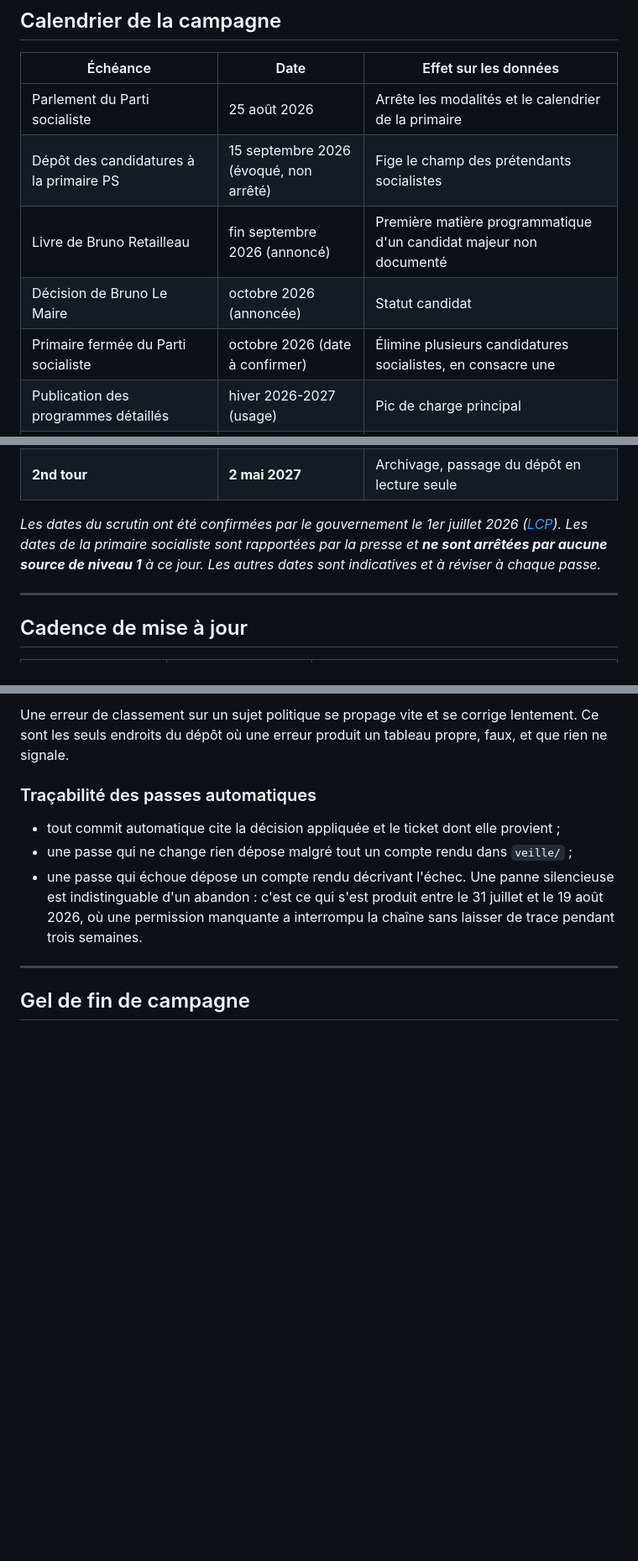
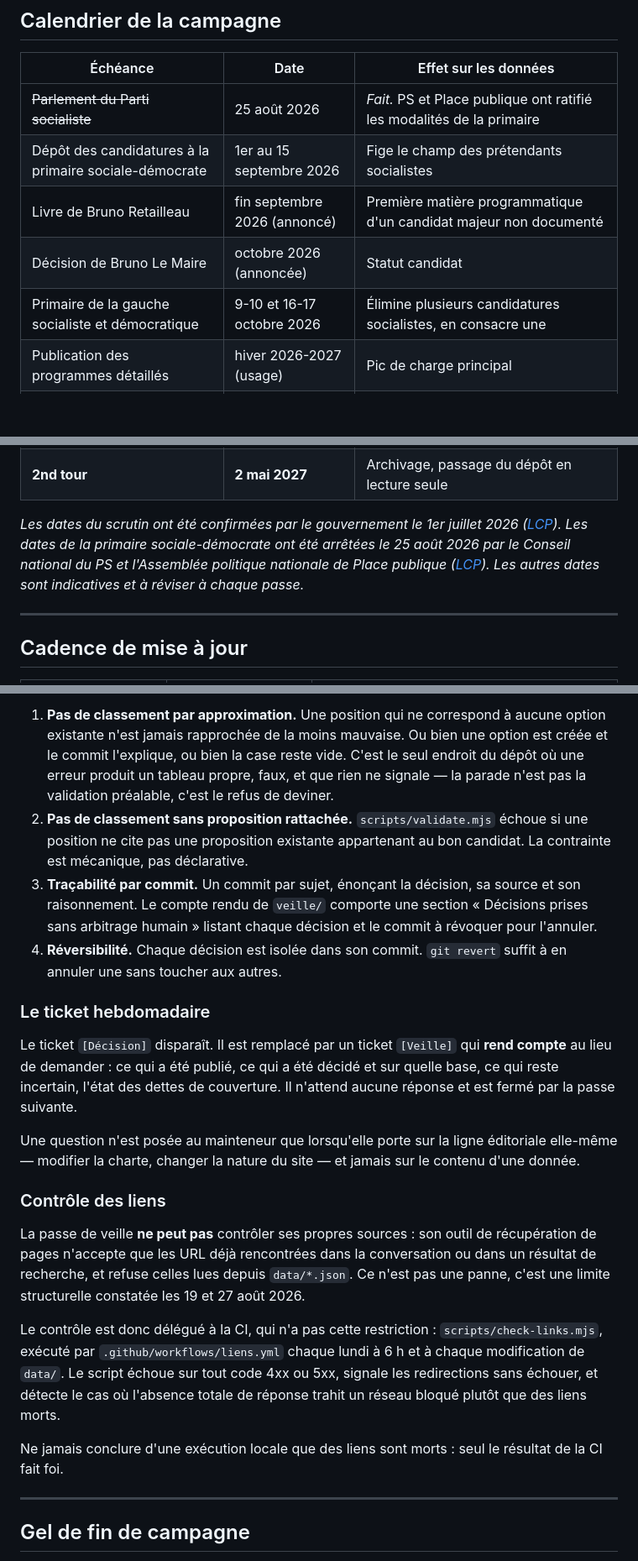
Before and after one commit to maax6/programmes-2027, a Markdown page: MISE-A-JOUR.md, 3 parts joined by grey strips. Shown at 84% size. Rendered like a GitHub page; blank space fills up the shorter version.

```diff
--- a/MISE-A-JOUR.md
+++ b/MISE-A-JOUR.md
@@ -8,11 +8,11 @@ Un comparateur de programmes ne vaut que par sa fraîcheur. Ce document fixe le
 
 | Échéance | Date | Effet sur les données |
 |---|---|---|
-| Parlement du Parti socialiste | 25 août 2026 | Arrête les modalités et le calendrier de la primaire |
-| Dépôt des candidatures à la primaire PS | 15 septembre 2026 (évoqué, non arrêté) | Fige le champ des prétendants socialistes |
+| ~~Parlement du Parti socialiste~~ | 25 août 2026 | *Fait.* PS et Place publique ont ratifié les modalités de la primaire |
+| Dépôt des candidatures à la primaire sociale-démocrate | 1er au 15 septembre 2026 | Fige le champ des prétendants socialistes |
 | Livre de Bruno Retailleau | fin septembre 2026 (annoncé) | Première matière programmatique d'un candidat majeur non documenté |
 | Décision de Bruno Le Maire | octobre 2026 (annoncée) | Statut candidat |
-| Primaire fermée du Parti socialiste | octobre 2026 (date à confirmer) | Élimine plusieurs candidatures socialistes, en consacre une |
+| Primaire de la gauche socialiste et démocratique | 9-10 et 16-17 octobre 2026 | Élimine plusieurs candidatures socialistes, en consacre une |
 | Publication des programmes détaillés | hiver 2026-2027 (usage) | Pic de charge principal |
 | Période de recueil des parrainages | ~janvier-mars 2027 | Filtre décisif : 500 parrainages, 30 départements minimum, 10 % max par département |
 | Publication de la liste officielle par le Conseil constitutionnel | mars 2027 | **Bascule** : passage des « prétendants » aux candidats officiels |
@@ -21,7 +21,7 @@ Un comparateur de programmes ne vaut que par sa fraîcheur. Ce document fixe le
 | **1er tour** | **18 avril 2027** | Réduction à deux candidats |
 | **2nd tour** | **2 mai 2027** | Archivage, passage du dépôt en lecture seule |
 
-*Les dates du scrutin ont été confirmées par le gouvernement le 1er juillet 2026 ([LCP](https://lcp.fr/actualites/presidentielle-2027-la-liste-des-candidats-deja-en-lice-et-des-pretendants-436373)). Les dates de la primaire socialiste sont rapportées par la presse et **ne sont arrêtées par aucune source de niveau 1** à ce jour. Les autres dates sont indicatives et à réviser à chaque passe.*
+*Les dates du scrutin ont été confirmées par le gouvernement le 1er juillet 2026 ([LCP](https://lcp.fr/actualites/presidentielle-2027-la-liste-des-candidats-deja-en-lice-et-des-pretendants-436373)). Les dates de la primaire sociale-démocrate ont été arrêtées le 25 août 2026 par le Conseil national du PS et l'Assemblée politique nationale de Place publique ([LCP](https://lcp.fr/actualites/presidentielle-dates-candidats-prix-tout-ce-qu-il-faut-savoir-sur-la-primaire-sociale)). Les autres dates sont indicatives et à réviser à chaque passe.*
 
 ---
 
@@ -155,11 +154,22 @@ Consignée dans un ticket public `[Décision]` :
 
-Une erreur de classement sur un sujet politique se propage vite et se corrige lentement. Ce sont les seuls endroits du dépôt où une erreur produit un tableau propre, faux, et que rien ne signale.
+1. **Pas de classement par approximation.** Une position qui ne correspond à aucune option existante n'est jamais rapprochée de la moins mauvaise. Ou bien une option est créée et le commit l'explique, ou bien la case reste vide. C'est le seul endroit du dépôt où une erreur produit un tableau propre, faux, et que rien ne signale — la parade n'est pas la validation préalable, c'est le refus de deviner.
+2. **Pas de classement sans proposition rattachée.** `scripts/validate.mjs` échoue si une position ne cite pas une proposition existante appartenant au bon candidat. La contrainte est mécanique, pas déclarative.
+3. **Traçabilité par commit.** Un commit par sujet, énonçant la décision, sa source et son raisonnement. Le compte rendu de `veille/` comporte une section « Décisions prises sans arbitrage humain » listant chaque décision et le commit à révoquer pour l'annuler.
+4. **Réversibilité.** Chaque décision est isolée dans son commit. `git revert` suffit à en annuler une sans toucher aux autres.
 
-### Traçabilité des passes automatiques
+### Le ticket hebdomadaire
 
-- tout commit automatique cite la décision appliquée et le ticket dont elle provient ;
-- une passe qui ne change rien dépose malgré tout un compte rendu dans `veille/` ;
-- une passe qui échoue dépose un compte rendu décrivant l'échec. Une panne silencieuse est indistinguable d'un abandon : c'est ce qui s'est produit entre le 31 juillet et le 19 août 2026, où une permission manquante a interrompu la chaîne sans laisser de trace pendant trois semaines.
+Le ticket `[Décision]` disparaît. Il est remplacé par un ticket `[Veille]` qui **rend compte** au lieu de demander : ce qui a été publié, ce qui a été décidé et sur quelle base, ce qui reste incertain, l'état des dettes de couverture. Il n'attend aucune réponse et est fermé par la passe suivante.
+
+Une question n'est posée au mainteneur que lorsqu'elle porte sur la ligne éditoriale elle-même — modifier la charte, changer la nature du site — et jamais sur le contenu d'une donnée.
+
+### Contrôle des liens
+
+La passe de veille **ne peut pas** contrôler ses propres sources : son outil de récupération de pages n'accepte que les URL déjà rencontrées dans la conversation ou dans un résultat de recherche, et refuse celles lues depuis `data/*.json`. Ce n'est pas une panne, c'est une limite structurelle constatée les 19 et 27 août 2026.
+
+Le contrôle est donc délégué à la CI, qui n'a pas cette restriction : `scripts/check-links.mjs`, exécuté par `.github/workflows/liens.yml` chaque lundi à 6 h et à chaque modification de `data/`. Le script échoue sur tout code 4xx ou 5xx, signale les redirections sans échouer, et détecte le cas où l'absence totale de réponse trahit un réseau bloqué plutôt que des liens morts.
+
+Ne jamais conclure d'une exécution locale que des liens sont morts : seul le résultat de la CI fait foi.
 
 ---
 
```
Also changed, not shown: other parts of MISE-A-JOUR.md (+24 -25 lines).
